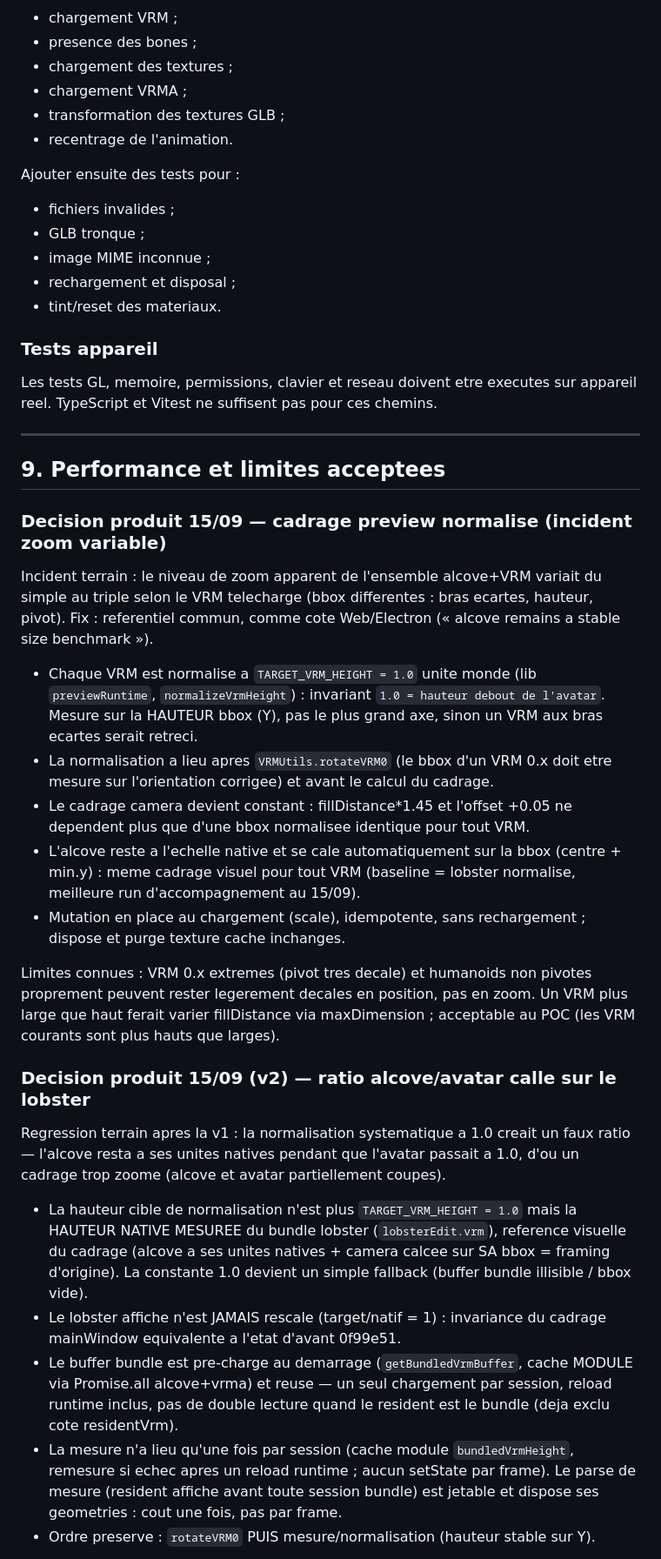
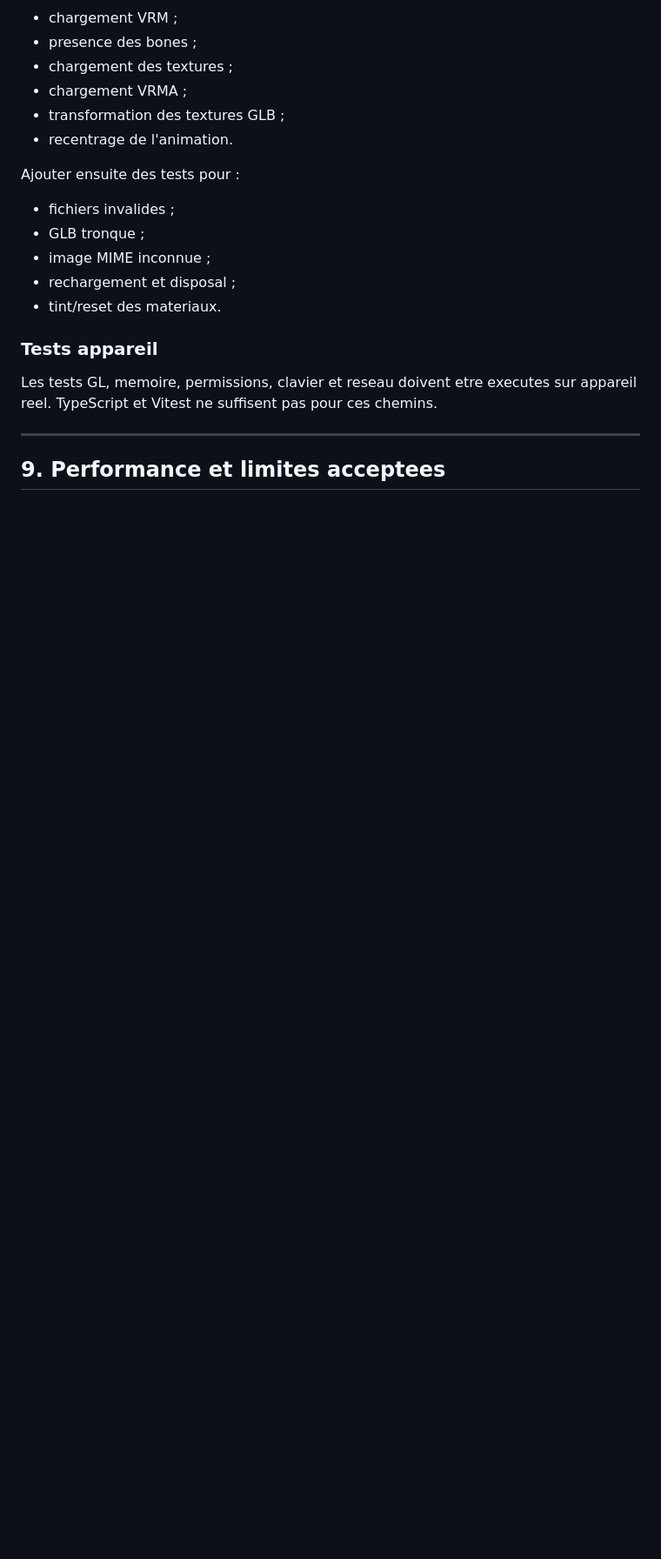
Before and after one commit to ChChristophe/Liteforms-Mobile-Application, a Markdown page: PLAN.md, the part around one of its changes. Shown at 87% size. Drawn GitHub-style; blank space fills up the shorter version.

```diff
--- a/PLAN.md
+++ b/PLAN.md
@@ -1739,52 +1739,3 @@ appareil reel. TypeScript et Vitest ne suffisent pas pour ces chemins.
 
 ## 9. Performance et limites acceptees
 
-### Decision produit 15/09 — cadrage preview normalise (incident zoom variable)
-
-Incident terrain : le niveau de zoom apparent de l'ensemble alcove+VRM variait
-du simple au triple selon le VRM telecharge (bbox differentes : bras ecartes,
-hauteur, pivot). Fix : referentiel commun, comme cote Web/Electron
-(« alcove remains a stable size benchmark »).
-
-* Chaque VRM est normalise a `TARGET_VRM_HEIGHT = 1.0` unite monde (lib
-  `previewRuntime`, `normalizeVrmHeight`) : invariant `1.0 = hauteur debout
-  de l'avatar`. Mesure sur la HAUTEUR bbox (Y), pas le plus grand axe, sinon
-  un VRM aux bras ecartes serait retreci.
-* La normalisation a lieu apres `VRMUtils.rotateVRM0` (le bbox d'un VRM 0.x
-  doit etre mesure sur l'orientation corrigee) et avant le calcul du cadrage.
-* Le cadrage camera devient constant : fillDistance*1.45 et l'offset +0.05 ne
-  dependent plus que d'une bbox normalisee identique pour tout VRM.
-* L'alcove reste a l'echelle native et se cale automatiquement sur la bbox
-  (centre + min.y) : meme cadrage visuel pour tout VRM (baseline = lobster
-  normalise, meilleure run d'accompagnement au 15/09).
-* Mutation en place au chargement (scale), idempotente, sans rechargement ;
-  dispose et purge texture cache inchanges.
-
-Limites connues : VRM 0.x extremes (pivot tres decale) et humanoids non
-pivotes proprement peuvent rester legerement decales en position, pas en
-zoom. Un VRM plus large que haut ferait varier fillDistance via
-maxDimension ; acceptable au POC (les VRM courants sont plus hauts que larges).
-
-### Decision produit 15/09 (v2) — ratio alcove/avatar calle sur le lobster
-
-Regression terrain apres la v1 : la normalisation systematique a 1.0 creait un
-faux ratio — l'alcove resta a ses unites natives pendant que l'avatar passait a
-1.0, d'ou un cadrage trop zoome (alcove et avatar partiellement coupes).
-
-* La hauteur cible de normalisation n'est plus `TARGET_VRM_HEIGHT = 1.0` mais la
-  HAUTEUR NATIVE MESUREE du bundle lobster (`lobsterEdit.vrm`), reference
-  visuelle du cadrage (alcove a ses unites natives + camera calcee sur SA bbox
-  = framing d'origine). La constante 1.0 devient un simple fallback (buffer
-  bundle illisible / bbox vide).
-* Le lobster affiche n'est JAMAIS rescale (target/natif = 1) : invariance du
-  cadrage mainWindow equivalente a l'etat d'avant 0f99e51.
-* Le buffer bundle est pre-charge au demarrage (`getBundledVrmBuffer`,
-  cache MODULE via Promise.all alcove+vrma) et reuse — un seul chargement par
-  session, reload runtime inclus, pas de double lecture quand le resident est
-  le bundle (deja exclu cote residentVrm).
-* La mesure n'a lieu qu'une fois par session (cache module `bundledVrmHeight`,
-  remesure si echec apres un reload runtime ; aucun setState par frame). Le
-  parse de mesure (resident affiche avant toute session bundle) est jetable et
-  dispose ses geometries : cout une fois, pas par frame.
-* Ordre preserve : `rotateVRM0` PUIS mesure/normalisation (hauteur stable sur Y).
-
```
Also changed, not shown: other parts of PLAN.md (+43 -53 lines).
